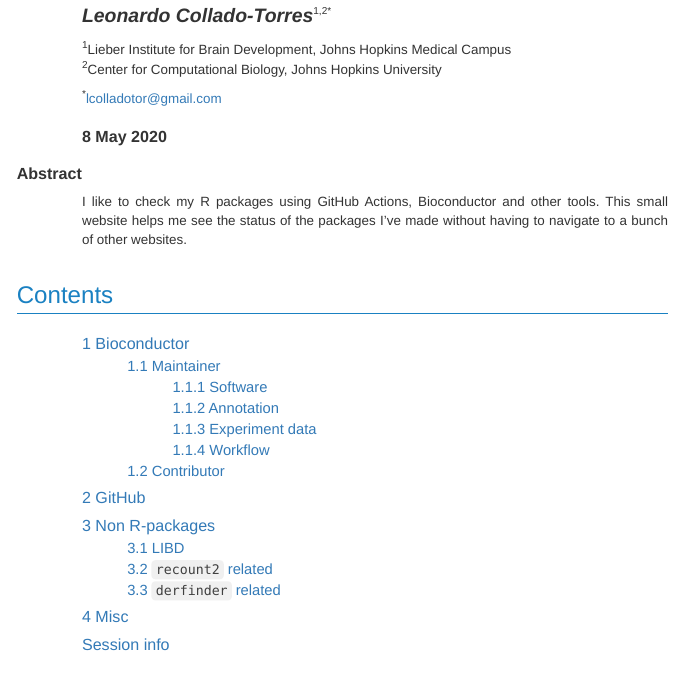
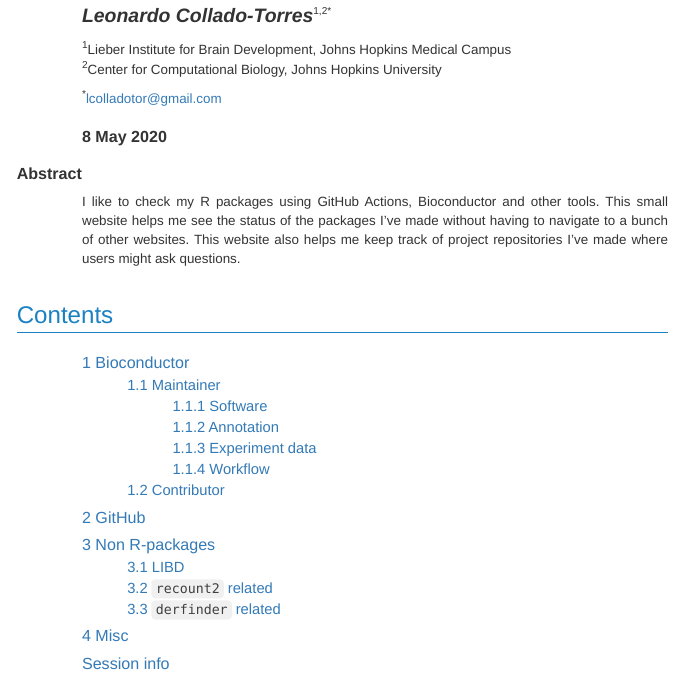
Before and after one commit to lcolladotor/pkgs, an R Markdown document (index.Rmd): the page in a window 1100 px wide, from 90 px down. The pictures show the output file index.html that the author committed with the source, opened offline.

Commit message:
Expand a bit the intro

```diff
--- a/index.Rmd
+++ b/index.Rmd
@@ -11,7 +11,9 @@ output:
 abstract: |
   I like to check my R packages using GitHub Actions, Bioconductor and other
   tools. This small website helps me see the status of the packages I've made
-  without having to navigate to a bunch of other websites.
+  without having to navigate to a bunch of other websites. This website also
+  helps me keep track of project repositories I've made where users might
+  ask questions.
 vignette: |
   %\VignetteIndexEntry{R packages by L. Collado-Torres"}
   %\VignetteEngine{knitr::rmarkdown}
```
Also changed, not shown: index.html.
